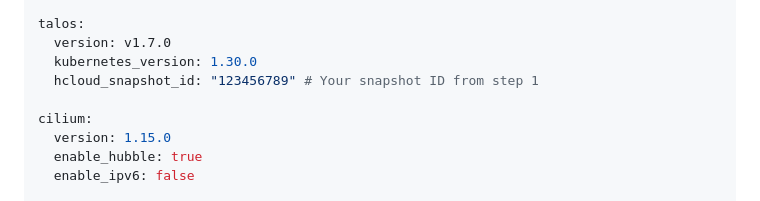
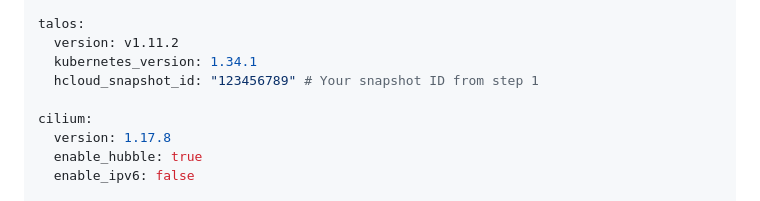
Before and after one commit to dihmeetree/oxide, a Markdown page: README.md, the part around the change. Rendered like a GitHub page.

Commit message:
docs: Update version examples in README.md to match latest releases
## Changes

### **Updated Version Examples**
- ✅ Talos: v1.7.0 → v1.11.2
- ✅ Kubernetes: 1.30.0 → 1.34.1
- ✅ Cilium: 1.15.0 → 1.17.8

### **Consistency**
- Matches cluster.example.yaml version examples
- Shows users current/latest versions to use

## Files Changed

- `README.md` - Updated version examples in Quick Start section

🤖 Generated with [Claude Code](https://claude.com/claude-code)

Co-Authored-By: Claude <noreply@anthropic.com>

```diff
--- a/README.md
+++ b/README.md
@@ -108,12 +108,12 @@ hcloud:
     zone: eu-central
 
 talos:
-  version: v1.7.0
-  kubernetes_version: 1.30.0
+  version: v1.11.2
+  kubernetes_version: 1.34.1
   hcloud_snapshot_id: "123456789" # Your snapshot ID from step 1
 
 cilium:
-  version: 1.15.0
+  version: 1.17.8
   enable_hubble: true
   enable_ipv6: false
 
```
